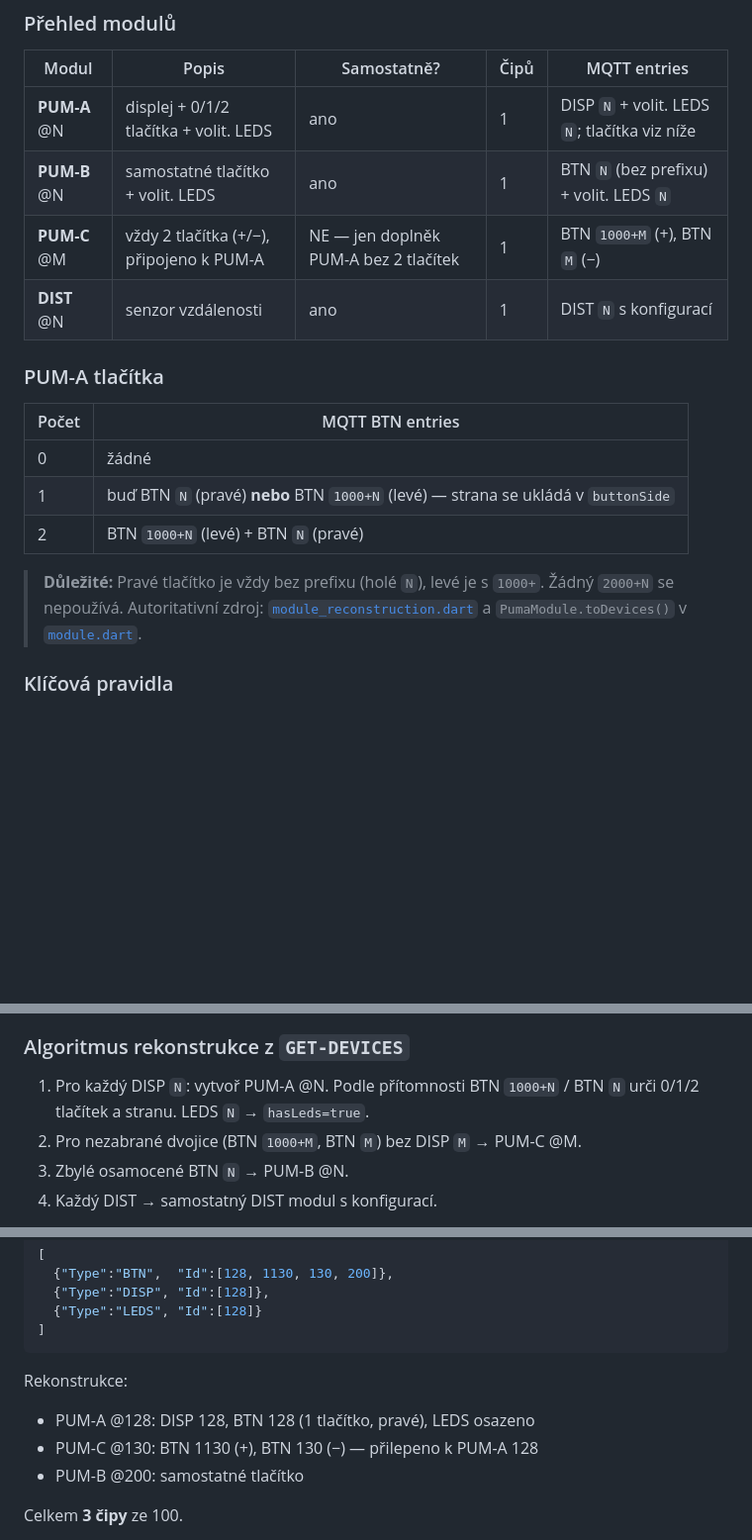
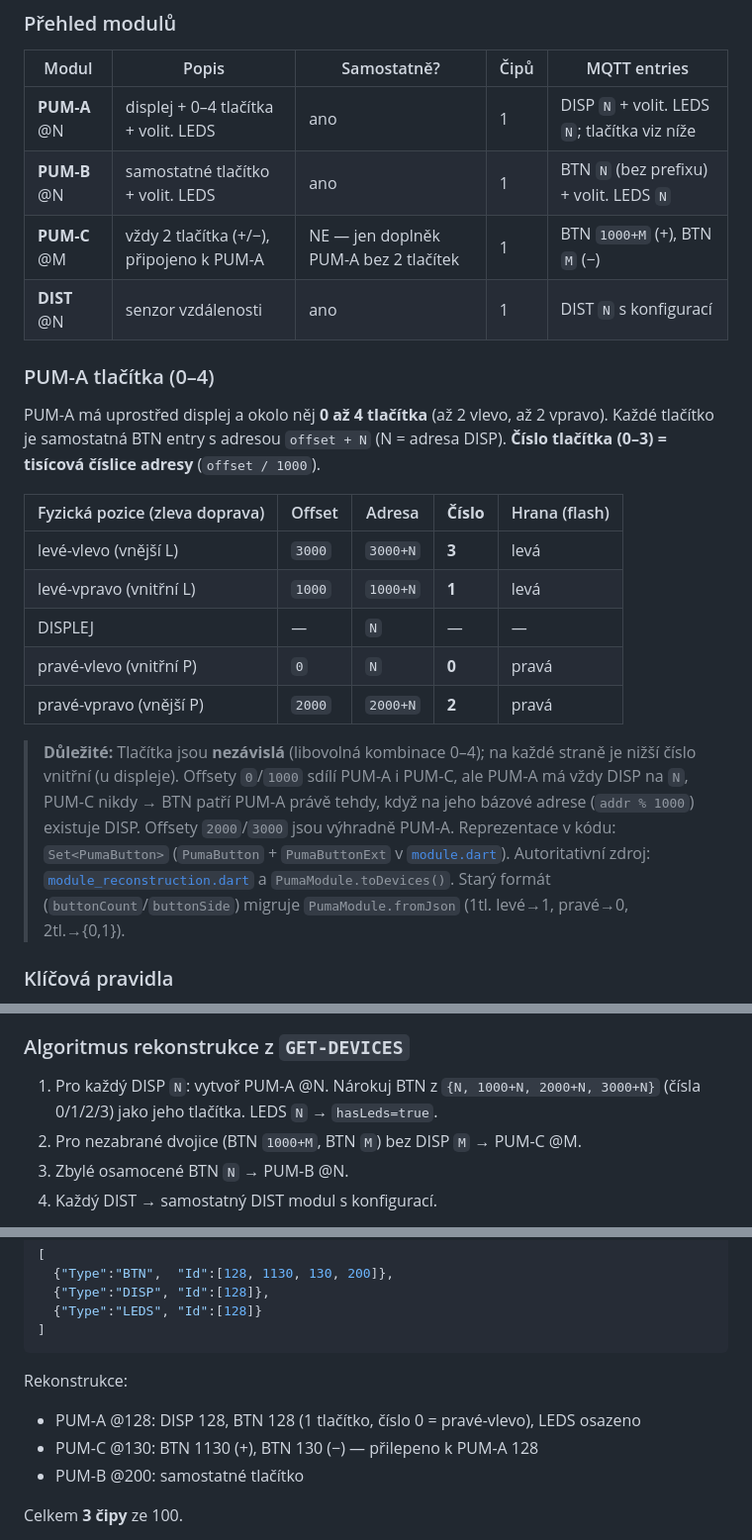
Before and after one commit to myrb1K/P2L-tester, a Markdown page: README.md, 3 parts joined by grey strips. Shown at 99% size. Drawn GitHub-style; blank space fills up the shorter version.

Commit message:
docs: README – PUM-A 0–4 tlačítka (sjednoceno s v2.73)
Aktualizován popis tlačítek PUM-A: tabulka pozic/offsetů/čísel (0–3),
rekonstrukce nárokuje {N,1000+N,2000+N,3000+N}, disambiguace vs PUM-C
přes přítomnost DISP, Set<PumaButton> místo buttonCount/buttonSide.

Co-Authored-By: Claude Opus 4.8 (1M context) <noreply@anthropic.com>

````diff
--- a/README.md
+++ b/README.md
@@ -191,20 +191,24 @@ P2L jednotka komunikuje s devices přes **RS485 sběrnici v sérii**:
 
 | Modul | Popis | Samostatně? | Čipů | MQTT entries |
 |-------|-------|-------------|------|--------------|
-| **PUM-A** @N | displej + 0/1/2 tlačítka + volit. LEDS | ano | 1 | DISP `N` + volit. LEDS `N`; tlačítka viz níže |
+| **PUM-A** @N | displej + 0–4 tlačítka + volit. LEDS | ano | 1 | DISP `N` + volit. LEDS `N`; tlačítka viz níže |
 | **PUM-B** @N | samostatné tlačítko + volit. LEDS | ano | 1 | BTN `N` (bez prefixu) + volit. LEDS `N` |
 | **PUM-C** @M | vždy 2 tlačítka (+/−), připojeno k PUM-A | NE — jen doplněk PUM-A bez 2 tlačítek | 1 | BTN `1000+M` (+), BTN `M` (−) |
 | **DIST** @N | senzor vzdálenosti | ano | 1 | DIST `N` s konfigurací |
 
-### PUM-A tlačítka
+### PUM-A tlačítka (0–4)
 
-| Počet | MQTT BTN entries |
-|-------|------------------|
-| 0 | žádné |
-| 1 | buď BTN `N` (pravé) **nebo** BTN `1000+N` (levé) — strana se ukládá v `buttonSide` |
-| 2 | BTN `1000+N` (levé) + BTN `N` (pravé) |
+PUM-A má uprostřed displej a okolo něj **0 až 4 tlačítka** (až 2 vlevo, až 2 vpravo). Každé tlačítko je samostatná BTN entry s adresou `offset + N` (N = adresa DISP). **Číslo tlačítka (0–3) = tisícová číslice adresy** (`offset / 1000`).
 
-> **Důležité:** Pravé tlačítko je vždy bez prefixu (holé `N`), levé je s `1000+`. Žádný `2000+N` se nepoužívá. Autoritativní zdroj: [`module_reconstruction.dart`](lib/services/module_reconstruction.dart) a `PumaModule.toDevices()` v [`module.dart`](lib/models/module.dart).
+| Fyzická pozice (zleva doprava) | Offset | Adresa | **Číslo** | Hrana (flash) |
+|-------------------------------|--------|--------|-----------|---------------|
+| levé-vlevo (vnější L) | `3000` | `3000+N` | **3** | levá |
+| levé-vpravo (vnitřní L) | `1000` | `1000+N` | **1** | levá |
+| DISPLEJ | — | `N` | — | — |
+| pravé-vlevo (vnitřní P) | `0` | `N` | **0** | pravá |
+| pravé-vpravo (vnější P) | `2000` | `2000+N` | **2** | pravá |
+
+> **Důležité:** Tlačítka jsou **nezávislá** (libovolná kombinace 0–4); na každé straně je nižší číslo vnitřní (u displeje). Offsety `0`/`1000` sdílí PUM-A i PUM-C, ale PUM-A má vždy DISP na `N`, PUM-C nikdy → BTN patří PUM-A právě tehdy, když na jeho bázové adrese (`addr % 1000`) existuje DISP. Offsety `2000`/`3000` jsou výhradně PUM-A. Reprezentace v kódu: `Set<PumaButton>` (`PumaButton` + `PumaButtonExt` v [`module.dart`](lib/models/module.dart)). Autoritativní zdroj: [`module_reconstruction.dart`](lib/services/module_reconstruction.dart) a `PumaModule.toDevices()`. Starý formát (`buttonCount`/`buttonSide`) migruje `PumaModule.fromJson` (1tl. levé→1, pravé→0, 2tl.→{0,1}).
 
 ### Klíčová pravidla
 
@@ -216,7 +220,7 @@ P2L jednotka komunikuje s devices přes **RS485 sběrnici v sérii**:
 
 ### Algoritmus rekonstrukce z `GET-DEVICES`
 
-1. Pro každý DISP `N`: vytvoř PUM-A @N. Podle přítomnosti BTN `1000+N` / BTN `N` urči 0/1/2 tlačítek a stranu. LEDS `N` → `hasLeds=true`.
+1. Pro každý DISP `N`: vytvoř PUM-A @N. Nárokuj BTN z `{N, 1000+N, 2000+N, 3000+N}` (čísla 0/1/2/3) jako jeho tlačítka. LEDS `N` → `hasLeds=true`.
 2. Pro nezabrané dvojice (BTN `1000+M`, BTN `M`) bez DISP `M` → PUM-C @M.
 3. Zbylé osamocené BTN `N` → PUM-B @N.
 4. Každý DIST → samostatný DIST modul s konfigurací.
@@ -235,7 +239,7 @@ Implementace v [module_reconstruction.dart](lib/services/module_reconstruction.d
 ```
 
 Rekonstrukce:
-- PUM-A @128: DISP 128, BTN 128 (1 tlačítko, pravé), LEDS osazeno
+- PUM-A @128: DISP 128, BTN 128 (1 tlačítko, číslo 0 = pravé-vlevo), LEDS osazeno
 - PUM-C @130: BTN 1130 (+), BTN 130 (−) — přilepeno k PUM-A 128
 - PUM-B @200: samostatné tlačítko
 
````
